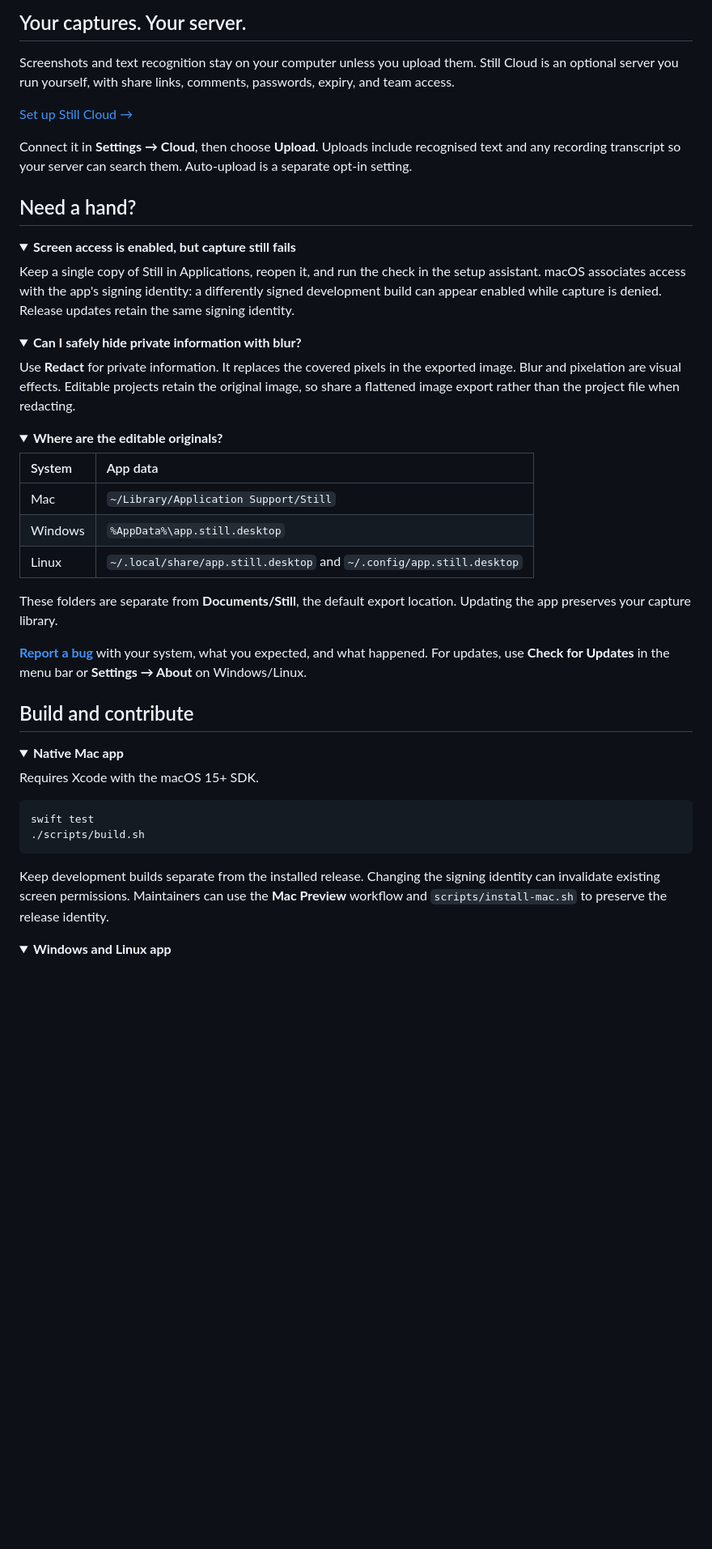
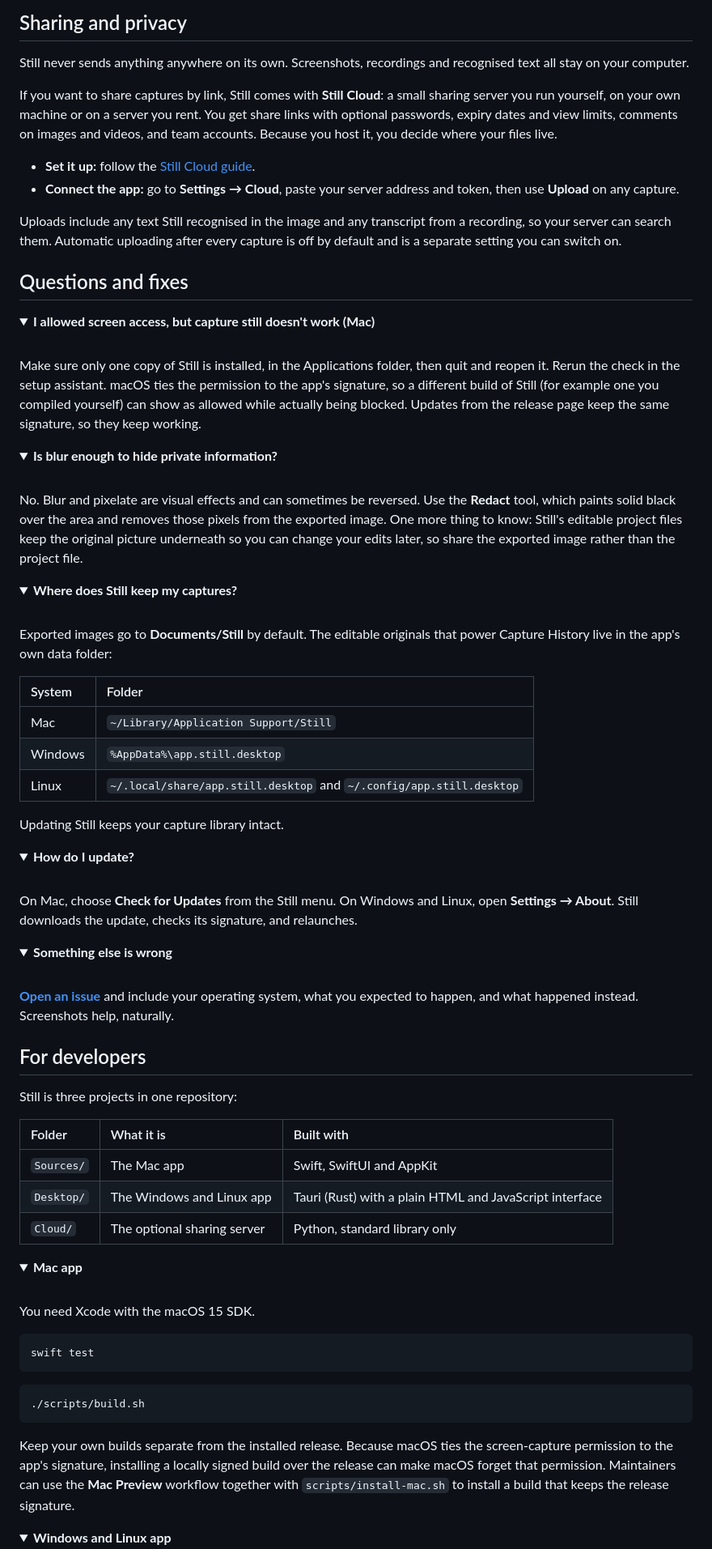
Before and after one commit to ImSammyTTV/Still, a Markdown page: README.md, the part around one of its changes. Shown at 81% size. GitHub-like rendering; folded sections open; blank space fills up the shorter version.

````diff
--- a/README.md
+++ b/README.md
@@ -117,59 +180,96 @@ macOS reserves `⇧⌘4` for its screenshot tool. To use it with Still, turn off
 
-<a id="sharing"></a>
-## Your captures. Your server.
+## Sharing and privacy
 
-Screenshots and text recognition stay on your computer unless you upload them. Still Cloud is an optional server you run yourself, with share links, comments, passwords, expiry, and team access.
+Still never sends anything anywhere on its own. Screenshots, recordings and recognised text all stay on your computer.
 
-[Set up Still Cloud →](Cloud/README.md)
+If you want to share captures by link, Still comes with **Still Cloud**: a small sharing server you run yourself, on your own machine or on a server you rent. You get share links with optional passwords, expiry dates and view limits, comments on images and videos, and team accounts. Because you host it, you decide where your files live.
 
-Connect it in **Settings → Cloud**, then choose **Upload**. Uploads include recognised text and any recording transcript so your server can search them. Auto-upload is a separate opt-in setting.
+- **Set it up:** follow the [Still Cloud guide](Cloud/README.md).
+- **Connect the app:** go to **Settings → Cloud**, paste your server address and token, then use **Upload** on any capture.
 
-<a id="help"></a>
-## Need a hand?
+Uploads include any text Still recognised in the image and any transcript from a recording, so your server can search them. Automatic uploading after every capture is off by default and is a separate setting you can switch on.
+
+## Questions and fixes
 
 <details>
-<summary><strong>Screen access is enabled, but capture still fails</strong></summary>
+<summary><strong>I allowed screen access, but capture still doesn't work (Mac)</strong></summary>
 
-Keep a single copy of Still in Applications, reopen it, and run the check in the setup assistant. macOS associates access with the app's signing identity: a differently signed development build can appear enabled while capture is denied. Release updates retain the same signing identity.
+<br>
+
+Make sure only one copy of Still is installed, in the Applications folder, then quit and reopen it. Rerun the check in the setup assistant. macOS ties the permission to the app's signature, so a different build of Still (for example one you compiled yourself) can show as allowed while actually being blocked. Updates from the release page keep the same signature, so they keep working.
 
 </details>
 
 <details>
-<summary><strong>Can I safely hide private information with blur?</strong></summary>
+<summary><strong>Is blur enough to hide private information?</strong></summary>
 
-Use **Redact** for private information. It replaces the covered pixels in the exported image. Blur and pixelation are visual effects. Editable projects retain the original image, so share a flattened image export rather than the project file when redacting.
+<br>
+
+No. Blur and pixelate are visual effects and can sometimes be reversed. Use the **Redact** tool, which paints solid black over the area and removes those pixels from the exported image. One more thing to know: Still's editable project files keep the original picture underneath so you can change your edits later, so share the exported image rather than the project file.
 
 </details>
 
 <details>
-<summary><strong>Where are the editable originals?</strong></summary>
+<summary><strong>Where does Still keep my captures?</strong></summary>
 
-| System | App data |
+<br>
+
+Exported images go to **Documents/Still** by default. The editable originals that power Capture History live in the app's own data folder:
+
+| System | Folder |
 | :--- | :--- |
 | Mac | `~/Library/Application Support/Still` |
 | Windows | `%AppData%\app.still.desktop` |
 | Linux | `~/.local/share/app.still.desktop` and `~/.config/app.still.desktop` |
 
-These folders are separate from **Documents/Still**, the default export location. Updating the app preserves your capture library.
+Updating Still keeps your capture library intact.
 
 </details>
 
-**[Report a bug](https://github.com/ImSammyTTV/Still/issues/new)** with your system, what you expected, and what happened. For updates, use **Check for Updates** in the menu bar or **Settings → About** on Windows/Linux.
+<details>
+<summary><strong>How do I update?</strong></summary>
 
-<a id="development"></a>
-## Build and contribute
+<br>
+
+On Mac, choose **Check for Updates** from the Still menu. On Windows and Linux, open **Settings → About**. Still downloads the update, checks its signature, and relaunches.
+
+</details>
 
 <details>
-<summary><strong>Native Mac app</strong></summary>
+<summary><strong>Something else is wrong</strong></summary>
 
-Requires Xcode with the macOS 15+ SDK.
+<br>
+
+**[Open an issue](https://github.com/ImSammyTTV/Still/issues/new)** and include your operating system, what you expected to happen, and what happened instead. Screenshots help, naturally.
+
+</details>
+
+## For developers
+
+Still is three projects in one repository:
+
+| Folder | What it is | Built with |
+| :--- | :--- | :--- |
+| `Sources/` | The Mac app | Swift, SwiftUI and AppKit |
+| `Desktop/` | The Windows and Linux app | Tauri (Rust) with a plain HTML and JavaScript interface |
+| `Cloud/` | The optional sharing server | Python, standard library only |
+
+<details>
+<summary><strong>Mac app</strong></summary>
+
+<br>
+
+You need Xcode with the macOS 15 SDK.
 
 ```sh
 swift test
+```
+
+```sh
 ./scripts/build.sh
 ```
 
-Keep development builds separate from the installed release. Changing the signing identity can invalidate existing screen permissions. Maintainers can use the **Mac Preview** workflow and `scripts/install-mac.sh` to preserve the release identity.
+Keep your own builds separate from the installed release. Because macOS ties the screen-capture permission to the app's signature, installing a locally signed build over the release can make macOS forget that permission. Maintainers can use the **Mac Preview** workflow together with `scripts/install-mac.sh` to install a build that keeps the release signature.
 
 </details>
 
````
Also changed, not shown: other parts of README.md (+160 -64 lines).
